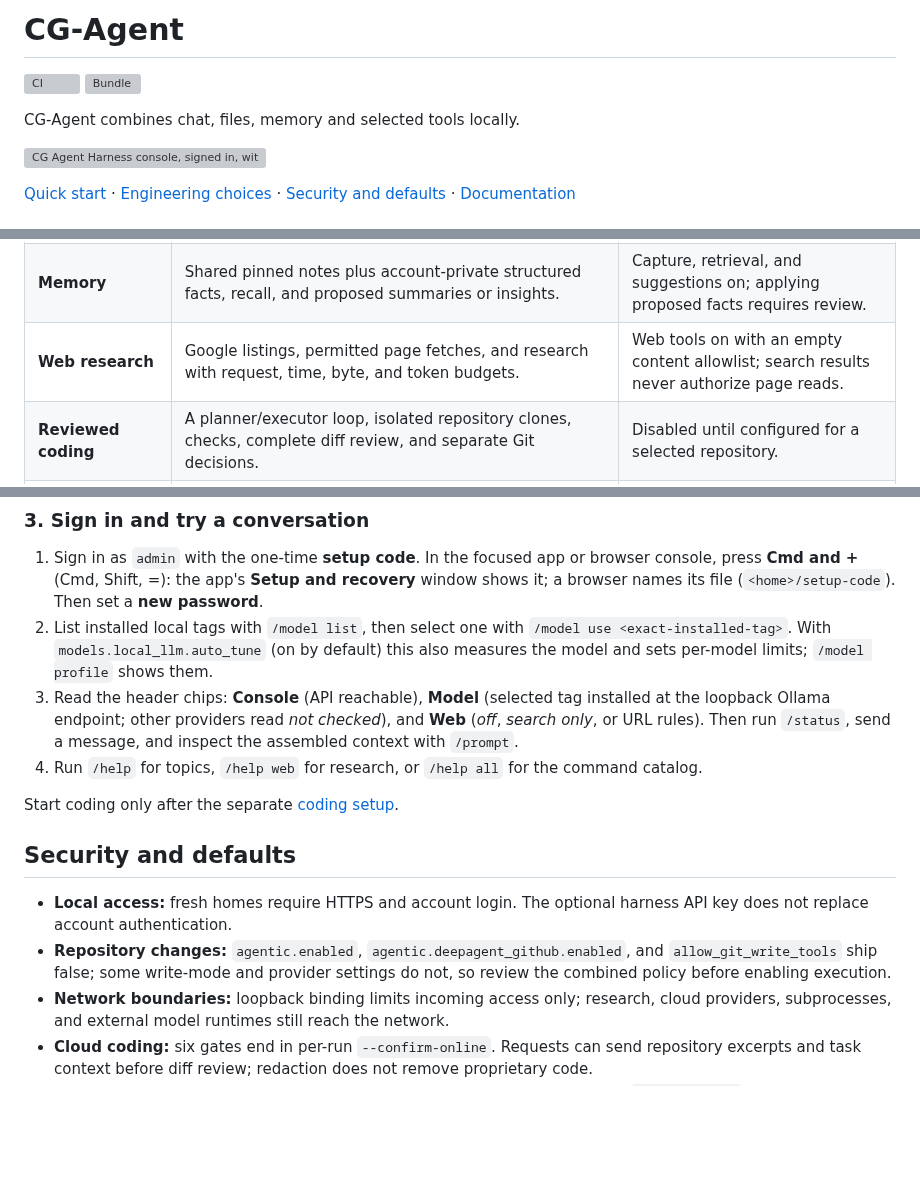
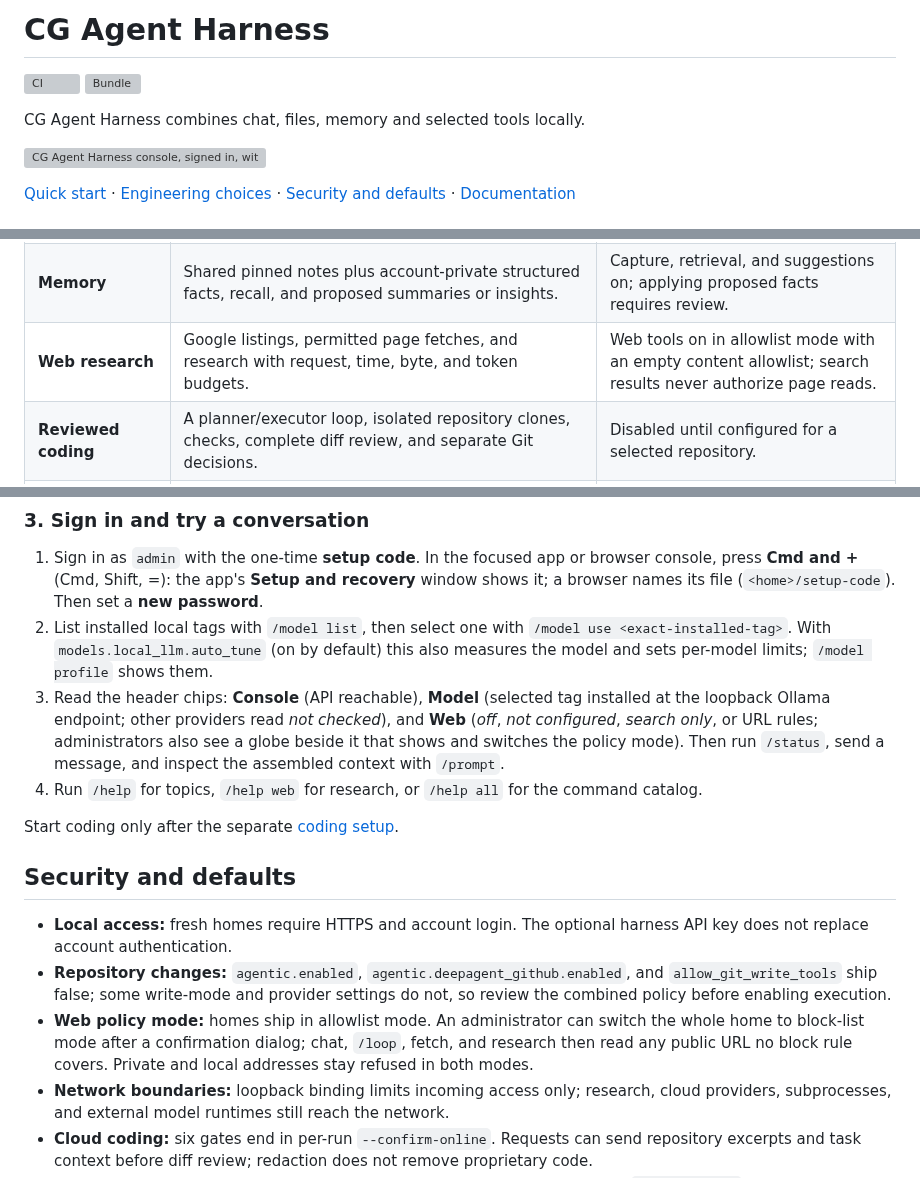
Before and after one commit to cgfixit/CG-agent-harness, a Markdown page: README.md, 3 parts joined by grey strips. GitHub-like rendering; blank space fills up the shorter version; grey boxes are pictures that could not be loaded.

Commit message:
[docs] - Correct README /memory drift claim, add block-list mode, fix H1
Narrow the /memory drift sentence to structured-memory keys (the client
filters config_drift to structured_memory.*; startup logs all of them).
Add the administrator-confirmed block-list web policy mode from #551 to
Security and defaults and qualify the Web research starting state.
List the Web chip's not-configured state and the administrator globe.
Rename the H1 to CG Agent Harness, matching the app bundle name.
Strip trailing whitespace from the tagline.

Co-Authored-By: Claude Fable 5.1 <noreply@anthropic.com>
Claude-Session: https://claude.ai/code/session_01QSna7LAVx7ZSzFirMQbxdC

```diff
--- a/README.md
+++ b/README.md
@@ -1,9 +1,9 @@
-# CG-Agent
+# CG Agent Harness
 
 [![CI](https://github.com/cgfixit/CG-agent-harness/actions/workflows/ci.yml/badge.svg)](https://github.com/cgfixit/CG-agent-harness/actions/workflows/ci.yml)
 [![Bundle](https://github.com/cgfixit/CG-agent-harness/actions/workflows/bundle.yml/badge.svg)](https://github.com/cgfixit/CG-agent-harness/actions/workflows/bundle.yml)
 
-CG-Agent combines chat, files, memory and selected tools locally.
+CG Agent Harness combines chat, files, memory and selected tools locally.
 
 ![CG Agent Harness console, signed in, with a local model reply and the Console, Model and Web status chips](docs/screenshots/console-chat-signed-in-2026-10-05.png)
 
@@ -15,7 +15,7 @@ CG-Agent combines chat, files, memory and selected tools locally.
 |---|---|---|
 | **Local chat** | Streaming sessions, attachments, skills, prompt inspection, and bounded goal continuation with owned attachments and permitted web tools through `/loop`. | Loopback model service; Ollama by default. |
 | **Memory** | Shared pinned notes plus account-private structured facts, recall, and proposed summaries or insights. | Capture, retrieval, and suggestions on; applying proposed facts requires review. |
-| **Web research** | Google listings, permitted page fetches, and research with request, time, byte, and token budgets. | Web tools on with an empty content allowlist; search results never authorize page reads. |
+| **Web research** | Google listings, permitted page fetches, and research with request, time, byte, and token budgets. | Web tools on in allowlist mode with an empty content allowlist; search results never authorize page reads. |
 | **Reviewed coding** | A planner/executor loop, isolated repository clones, checks, complete diff review, and separate Git decisions. | Disabled until configured for a selected repository. |
 | **Jobs and schedules** | Detached coding jobs and reviewed interval or cron schedules. | Same coding permissions and owner-bound review. |
 | **Cloud chat** | Optional Grok or Claude. Sends only the new message, never local history, memory, skills, attachments, or web context. | Requires provider setup; unavailable for `/loop`. |
@@ -101,7 +101,7 @@ To build the macOS app from source (Apple Silicon host, Rust 1.88 and 1.90), see
 
 1. Sign in as `admin` with the one-time **setup code**. In the focused app or browser console, press **Cmd and +** (Cmd, Shift, =): the app's **Setup and recovery** window shows it; a browser names its file (`<home>/setup-code`). Then set a **new password**.
 2. List installed local tags with `/model list`, then select one with `/model use <exact-installed-tag>`. With `models.local_llm.auto_tune` (on by default) this also measures the model and sets per-model limits; `/model profile` shows them.
-3. Read the header chips: **Console** (API reachable), **Model** (selected tag installed at the loopback Ollama endpoint; other providers read *not checked*), and **Web** (*off*, *search only*, or URL rules). Then run `/status`, send a message, and inspect the assembled context with `/prompt`.
+3. Read the header chips: **Console** (API reachable), **Model** (selected tag installed at the loopback Ollama endpoint; other providers read *not checked*), and **Web** (*off*, *not configured*, *search only*, or URL rules; administrators also see a globe beside it that shows and switches the policy mode). Then run `/status`, send a message, and inspect the assembled context with `/prompt`.
 4. Run `/help` for topics, `/help web` for research, or `/help all` for the command catalog.
 
 Start coding only after the separate [coding setup](docs/CODING_PIPELINE.md).
@@ -110,6 +110,7 @@ Start coding only after the separate [coding setup](docs/CODING_PIPELINE.md).
 
 - **Local access:** fresh homes require HTTPS and account login. The optional harness API key does not replace account authentication.
 - **Repository changes:** `agentic.enabled`, `agentic.deepagent_github.enabled`, and `allow_git_write_tools` ship false; some write-mode and provider settings do not, so review the combined policy before enabling execution.
+- **Web policy mode:** homes ship in allowlist mode. An administrator can switch the whole home to block-list mode after a confirmation dialog; chat, `/loop`, fetch, and research then read any public URL no block rule covers. Private and local addresses stay refused in both modes.
 - **Network boundaries:** loopback binding limits incoming access only; research, cloud providers, subprocesses, and external model runtimes still reach the network.
 - **Cloud coding:** six gates end in per-run `--confirm-online`. Requests can send repository excerpts and task context before diff review; redaction does not remove proprietary code.
 - **Sandbox differences:** macOS uses Seatbelt. Linux prefers bubblewrap; its `unshare --net` fallback isolates networking without equivalent filesystem confinement.
```
Also changed, not shown: other parts of README.md (+1 -1 lines).
